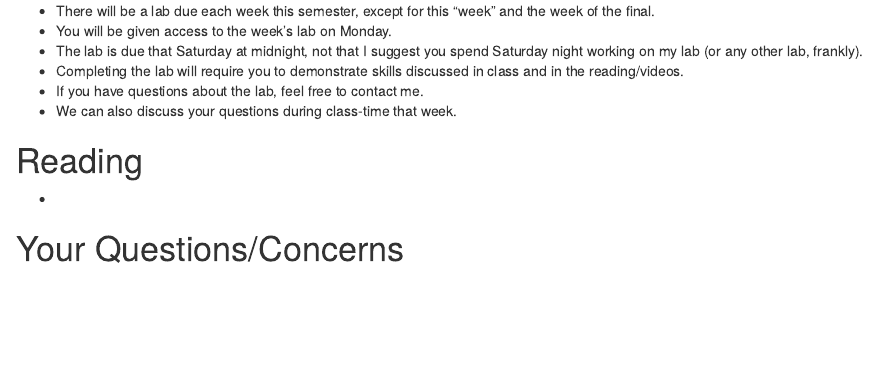
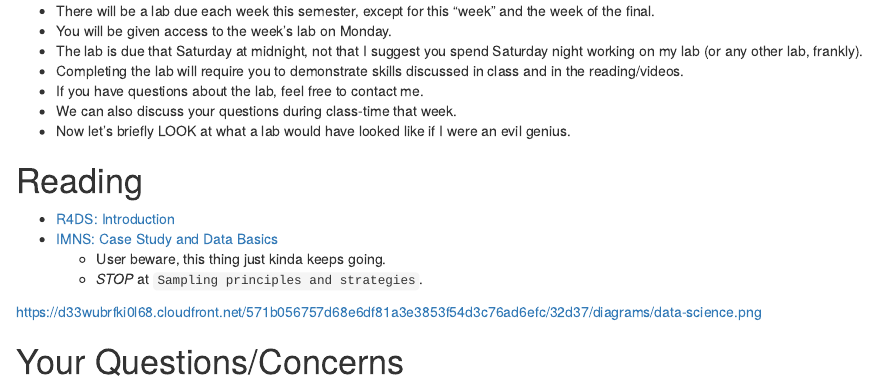
Before and after one commit to intro-to-data/Lecture01, an R Markdown document (lecture.Rmd): the page in a window 1100 px wide, from 8400 px down. Rendered offline with R 4.5, knitr and Pandoc, with nearby package versions; code that draws random numbers runs with fixed seeds of ours.

Commit message:
Adds a demo lab, adds readings, adds a discussion about the lab
Changes to be committed:
new file:   lab.Rmd
modified:   lecture.Rmd

```diff
--- a/lecture.Rmd
+++ b/lecture.Rmd
@@ -225,12 +225,18 @@ face. Zoom really takes the pizzazz out of practical jokes.
   in class and in the reading/videos.
 - If you have questions about the lab, feel free to contact me.
 - We can also discuss your questions during class-time that week.
-
+- Now let's briefly LOOK at what a lab would have looked like if I
+  were an evil genius.
 
 
 # Reading
 
--
+- [R4DS: Introduction](http://r4ds.had.co.nz/introduction.html)
+- [IMNS: Case Study and Data Basics](https://openintro-ims.netlify.app/getting-started-with-data.html#basic-stents-strokes)
+    - User beware, this thing just kinda keeps going.
+    - _STOP_ at `Sampling principles and strategies`.
+
+https://d33wubrfki0l68.cloudfront.net/571b056757d68e6df81a3e3853f54d3c76ad6efc/32d37/diagrams/data-science.png
 
 
 
```
Also changed, not shown: lab.Rmd (added, +13 -0 lines).
